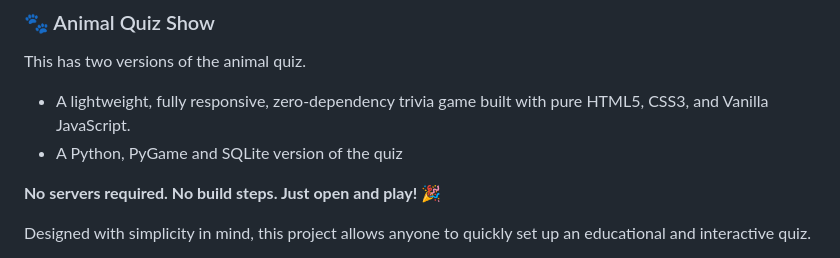
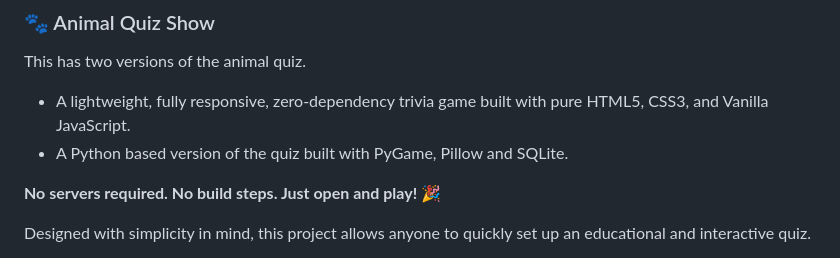
Before and after one commit to santakd/animal-quiz, a Markdown page: README.md, the part around the change. GitHub-like rendering.

Commit message:
Clarify Python version description in README
Updated description of the Python version of the quiz.

Co-authored-by: barshasantak <barshasantak@gmail.com>

```diff
--- a/README.md
+++ b/README.md
@@ -2,7 +2,7 @@
 
 This has two versions of the animal quiz.
 - A lightweight, fully responsive, zero-dependency trivia game built with pure HTML5, CSS3, and Vanilla JavaScript.
-- A Python, PyGame and SQLite version of the quiz
+- A Python based version of the quiz built with PyGame, Pillow and SQLite.
 
 **No servers required. No build steps. Just open and play!** 🎉
 
```
